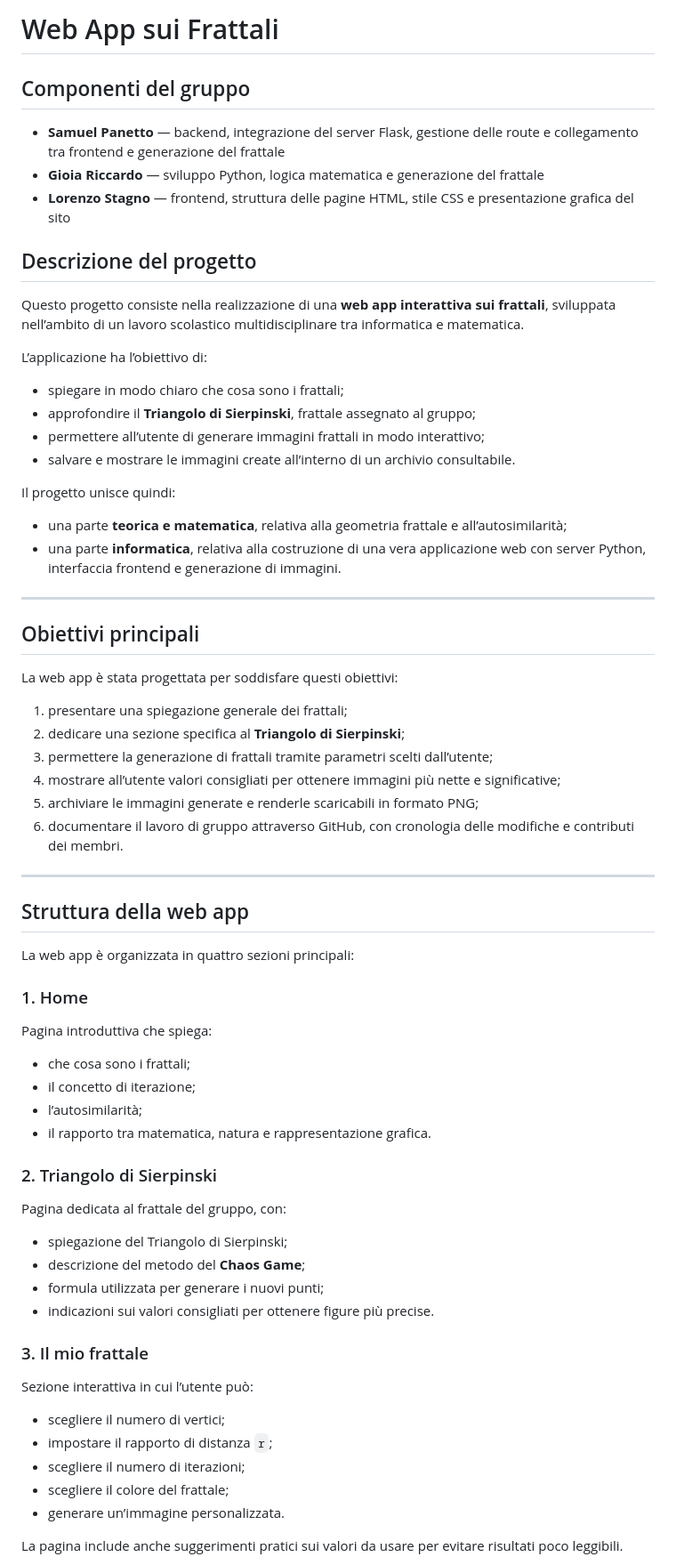
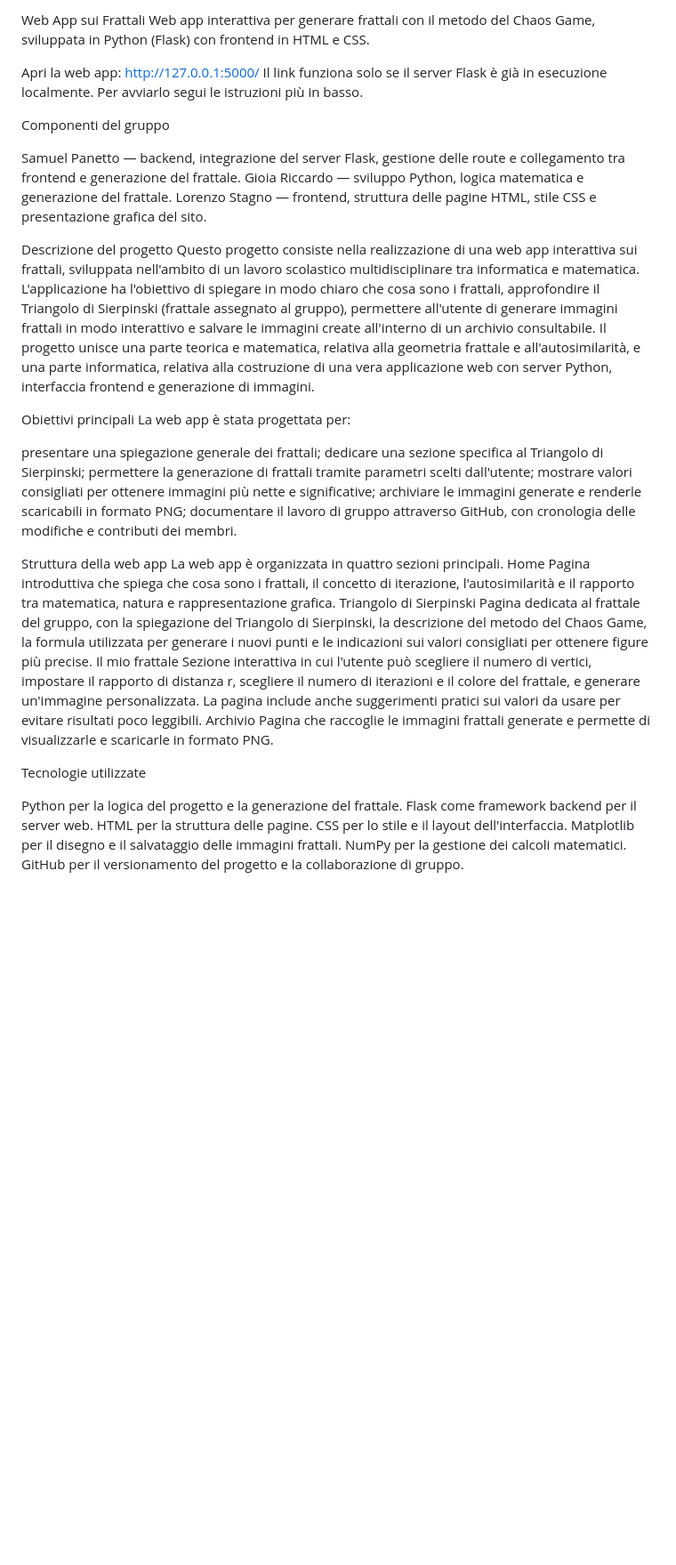
Before and after one commit to samuelpanetto88-lab/webapp-frattali-gruppo8, a Markdown page: README.md, the part around one of its changes. Shown at 89% size. GitHub-like rendering; blank space fills up the shorter version.

Commit message:
Update README.md
aggiunto il link al sito in localhost alla persentazione

```diff
--- a/README.md
+++ b/README.md
@@ -1,61 +1,52 @@
-# Web App sui Frattali
+Web App sui Frattali
+Web app interattiva per generare frattali con il metodo del Chaos Game, sviluppata in Python (Flask) con frontend in HTML e CSS.
 
-## Componenti del gruppo
-- **Samuel Panetto** — backend, integrazione del server Flask, gestione delle route e collegamento tra frontend e generazione del frattale
-- **Gioia Riccardo** — sviluppo Python, logica matematica e generazione del frattale
-- **Lorenzo Stagno** — frontend, struttura delle pagine HTML, stile CSS e presentazione grafica del sito
+Apri la web app: http://127.0.0.1:5000/
+Il link funziona solo se il server Flask è già in esecuzione localmente. Per avviarlo segui le istruzioni più in basso.
 
-## Descrizione del progetto
-Questo progetto consiste nella realizzazione di una **web app interattiva sui frattali**, sviluppata nell’ambito di un lavoro scolastico multidisciplinare tra informatica e matematica.
 
-L’applicazione ha l’obiettivo di:
-- spiegare in modo chiaro che cosa sono i frattali;
-- approfondire il **Triangolo di Sierpinski**, frattale assegnato al gruppo;
-- permettere all’utente di generare immagini frattali in modo interattivo;
-- salvare e mostrare le immagini create all’interno di un archivio consultabile.
+Componenti del gruppo
 
-Il progetto unisce quindi:
-- una parte **teorica e matematica**, relativa alla geometria frattale e all’autosimilarità;
-- una parte **informatica**, relativa alla costruzione di una vera applicazione web con server Python, interfaccia frontend e generazione di immagini.
+Samuel Panetto — backend, integrazione del server Flask, gestione delle route e collegamento tra frontend e generazione del frattale.
+Gioia Riccardo — sviluppo Python, logica matematica e generazione del frattale.
+Lorenzo Stagno — frontend, struttura delle pagine HTML, stile CSS e presentazione grafica del sito.
 
----
 
-## Obiettivi principali
-La web app è stata progettata per soddisfare questi obiettivi:
+Descrizione del progetto
+Questo progetto consiste nella realizzazione di una web app interattiva sui frattali, sviluppata nell'ambito di un lavoro scolastico multidisciplinare tra informatica e matematica.
+L'applicazione ha l'obiettivo di spiegare in modo chiaro che cosa sono i frattali, approfondire il Triangolo di Sierpinski (frattale assegnato al gruppo), permettere all'utente di generare immagini frattali in modo interattivo e salvare le immagini create all'interno di un archivio consultabile.
+Il progetto unisce una parte teorica e matematica, relativa alla geometria frattale e all'autosimilarità, e una parte informatica, relativa alla costruzione di una vera applicazione web con server Python, interfaccia frontend e generazione di immagini.
 
-1. presentare una spiegazione generale dei frattali;
-2. dedicare una sezione specifica al **Triangolo di Sierpinski**;
-3. permettere la generazione di frattali tramite parametri scelti dall’utente;
-4. mostrare all’utente valori consigliati per ottenere immagini più nette e significative;
-5. archiviare le immagini generate e renderle scaricabili in formato PNG;
-6. documentare il lavoro di gruppo attraverso GitHub, con cronologia delle modifiche e contributi dei membri.
+Obiettivi principali
+La web app è stata progettata per:
 
----
+presentare una spiegazione generale dei frattali;
+dedicare una sezione specifica al Triangolo di Sierpinski;
+permettere la generazione di frattali tramite parametri scelti dall'utente;
+mostrare valori consigliati per ottenere immagini più nette e significative;
+archiviare le immagini generate e renderle scaricabili in formato PNG;
+documentare il lavoro di gruppo attraverso GitHub, con cronologia delle modifiche e contributi dei membri.
 
-## Struttura della web app
-La web app è organizzata in quattro sezioni principali:
 
-### 1. Home
-Pagina introduttiva che spiega:
-- che cosa sono i frattali;
-- il concetto di iterazione;
-- l’autosimilarità;
-- il rapporto tra matematica, natura e rappresentazione grafica.
+Struttura della web app
+La web app è organizzata in quattro sezioni principali.
+Home
+Pagina introduttiva che spiega che cosa sono i frattali, il concetto di iterazione, l'autosimilarità e il rapporto tra matematica, natura e rappresentazione grafica.
+Triangolo di Sierpinski
+Pagina dedicata al frattale del gruppo, con la spiegazione del Triangolo di Sierpinski, la descrizione del metodo del Chaos Game, la formula utilizzata per generare i nuovi punti e le indicazioni sui valori consigliati per ottenere figure più precise.
+Il mio frattale
+Sezione interattiva in cui l'utente può scegliere il numero di vertici, impostare il rapporto di distanza r, scegliere il numero di iterazioni e il colore del frattale, e generare un'immagine personalizzata. La pagina include anche suggerimenti pratici sui valori da usare per evitare risultati poco leggibili.
+Archivio
+Pagina che raccoglie le immagini frattali generate e permette di visualizzarle e scaricarle in formato PNG.
 
-### 2. Triangolo di Sierpinski
-Pagina dedicata al frattale del gruppo, con:
-- spiegazione del Triangolo di Sierpinski;
-- descrizione del metodo del **Chaos Game**;
-- formula utilizzata per generare i nuovi punti;
-- indicazioni sui valori consigliati per ottenere figure più precise.
+Tecnologie utilizzate
 
-### 3. Il mio frattale
-Sezione interattiva in cui l’utente può:
-- scegliere il numero di vertici;
-- impostare il rapporto di distanza `r`;
-- scegliere il numero di iterazioni;
-- scegliere il colore del frattale;
-- generare un’immagine personalizzata.
+Python per la logica del progetto e la generazione del frattale.
+Flask come framework backend per il server web.
+HTML per la struttura delle pagine.
+CSS per lo stile e il layout dell'interfaccia.
+Matplotlib per il disegno e il salvataggio delle immagini frattali.
+NumPy per la gestione dei calcoli matematici.
+GitHub per il versionamento del progetto e la collaborazione di gruppo.
 
-La pagina include anche suggerimenti pratici sui valori da usare per evitare risultati poco leggibili.
 
```
Also changed, not shown: other parts of README.md (+13 -23 lines).
